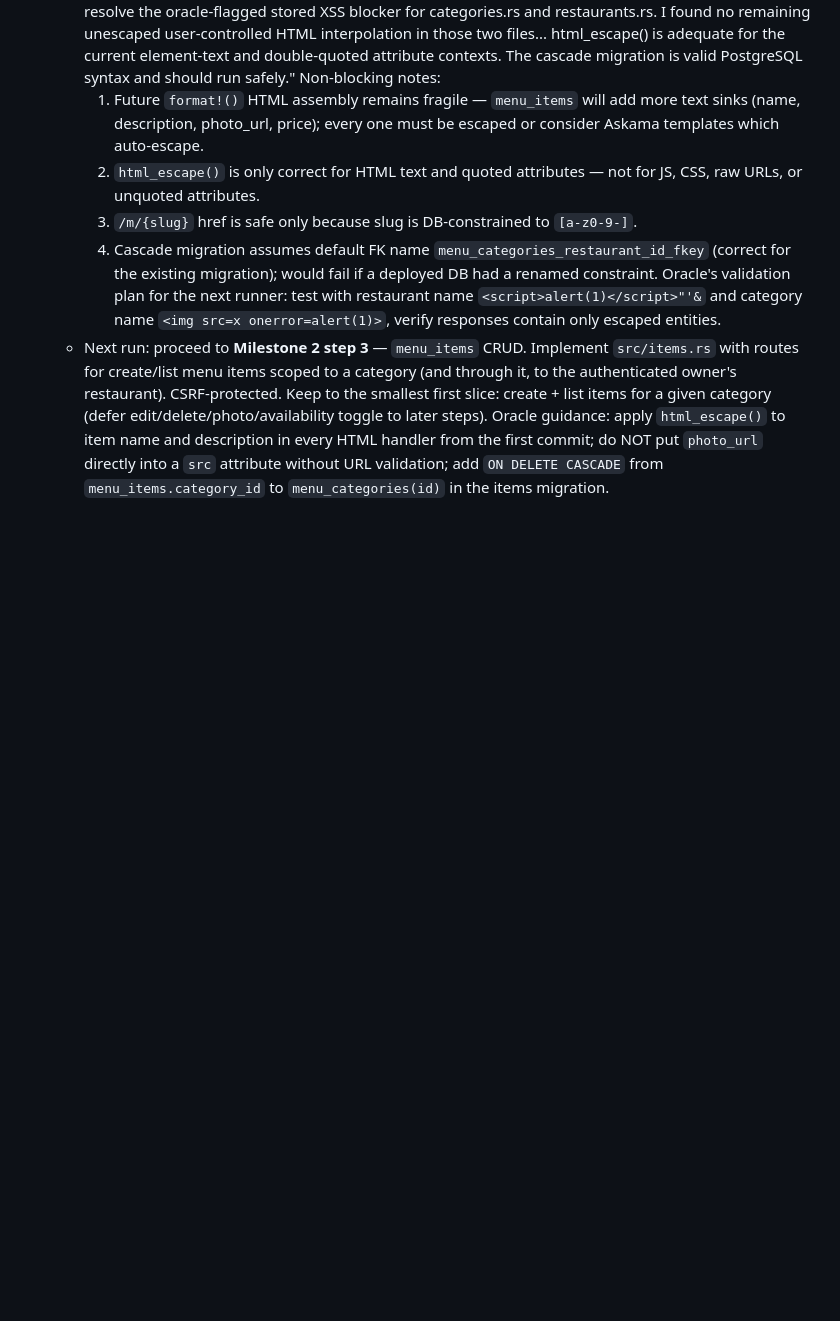
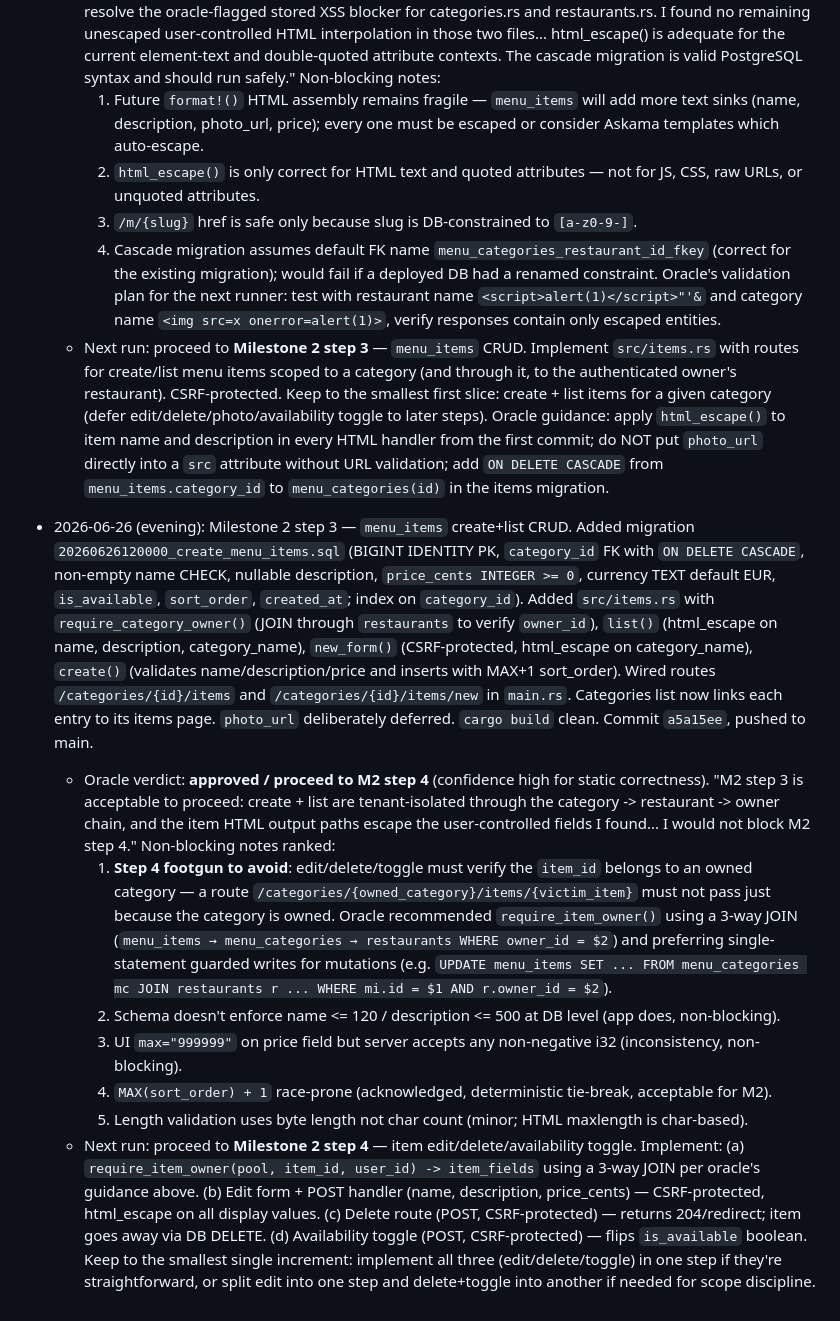
Before and after one commit to etservicehub23-code/qr-menu-app, a Markdown page: PLAN.md, the part around the change. GitHub-like rendering; blank space fills up the shorter version.

Commit message:
Update PLAN.md: M2 step 3 approved, next run proceeds to M2 step 4 (item edit/delete/toggle)
Co-Authored-By: Claude Sonnet 4.6 <noreply@anthropic.com>

```diff
--- a/PLAN.md
+++ b/PLAN.md
@@ -578,3 +578,40 @@ one rather than deferring that migration.
     HTML handler from the first commit; do NOT put `photo_url` directly into a `src` attribute
     without URL validation; add `ON DELETE CASCADE` from `menu_items.category_id` to
     `menu_categories(id)` in the items migration.
+
+- 2026-06-26 (evening): Milestone 2 step 3 — `menu_items` create+list CRUD. Added migration
+  `20260626120000_create_menu_items.sql` (BIGINT IDENTITY PK, `category_id` FK with `ON DELETE
+  CASCADE`, non-empty name CHECK, nullable description, `price_cents INTEGER >= 0`, currency TEXT
+  default EUR, `is_available`, `sort_order`, `created_at`; index on `category_id`). Added
+  `src/items.rs` with `require_category_owner()` (JOIN through `restaurants` to verify
+  `owner_id`), `list()` (html_escape on name, description, category_name), `new_form()`
+  (CSRF-protected, html_escape on category_name), `create()` (validates name/description/price
+  and inserts with MAX+1 sort_order). Wired routes `/categories/{id}/items` and
+  `/categories/{id}/items/new` in `main.rs`. Categories list now links each entry to its items
+  page. `photo_url` deliberately deferred. `cargo build` clean. Commit `a5a15ee`, pushed to main.
+  - Oracle verdict: **approved / proceed to M2 step 4** (confidence high for static correctness).
+    "M2 step 3 is acceptable to proceed: create + list are tenant-isolated through the category
+    -> restaurant -> owner chain, and the item HTML output paths escape the user-controlled
+    fields I found... I would not block M2 step 4." Non-blocking notes ranked:
+    1. **Step 4 footgun to avoid**: edit/delete/toggle must verify the `item_id` belongs to an
+       owned category — a route `/categories/{owned_category}/items/{victim_item}` must not pass
+       just because the category is owned. Oracle recommended `require_item_owner()` using a
+       3-way JOIN (`menu_items → menu_categories → restaurants WHERE owner_id = $2`) and
+       preferring single-statement guarded writes for mutations (e.g.
+       `UPDATE menu_items SET ... FROM menu_categories mc JOIN restaurants r ... WHERE mi.id = $1
+       AND r.owner_id = $2`).
+    2. Schema doesn't enforce name <= 120 / description <= 500 at DB level (app does, non-blocking).
+    3. UI `max="999999"` on price field but server accepts any non-negative i32 (inconsistency,
+       non-blocking).
+    4. `MAX(sort_order) + 1` race-prone (acknowledged, deterministic tie-break, acceptable for M2).
+    5. Length validation uses byte length not char count (minor; HTML maxlength is char-based).
+  - Next run: proceed to **Milestone 2 step 4** — item edit/delete/availability toggle. Implement:
+    (a) `require_item_owner(pool, item_id, user_id) -> item_fields` using a 3-way JOIN per
+        oracle's guidance above.
+    (b) Edit form + POST handler (name, description, price_cents) — CSRF-protected, html_escape
+        on all display values.
+    (c) Delete route (POST, CSRF-protected) — returns 204/redirect; item goes away via DB DELETE.
+    (d) Availability toggle (POST, CSRF-protected) — flips `is_available` boolean.
+    Keep to the smallest single increment: implement all three (edit/delete/toggle) in one step
+    if they're straightforward, or split edit into one step and delete+toggle into another if
+    needed for scope discipline.
```
